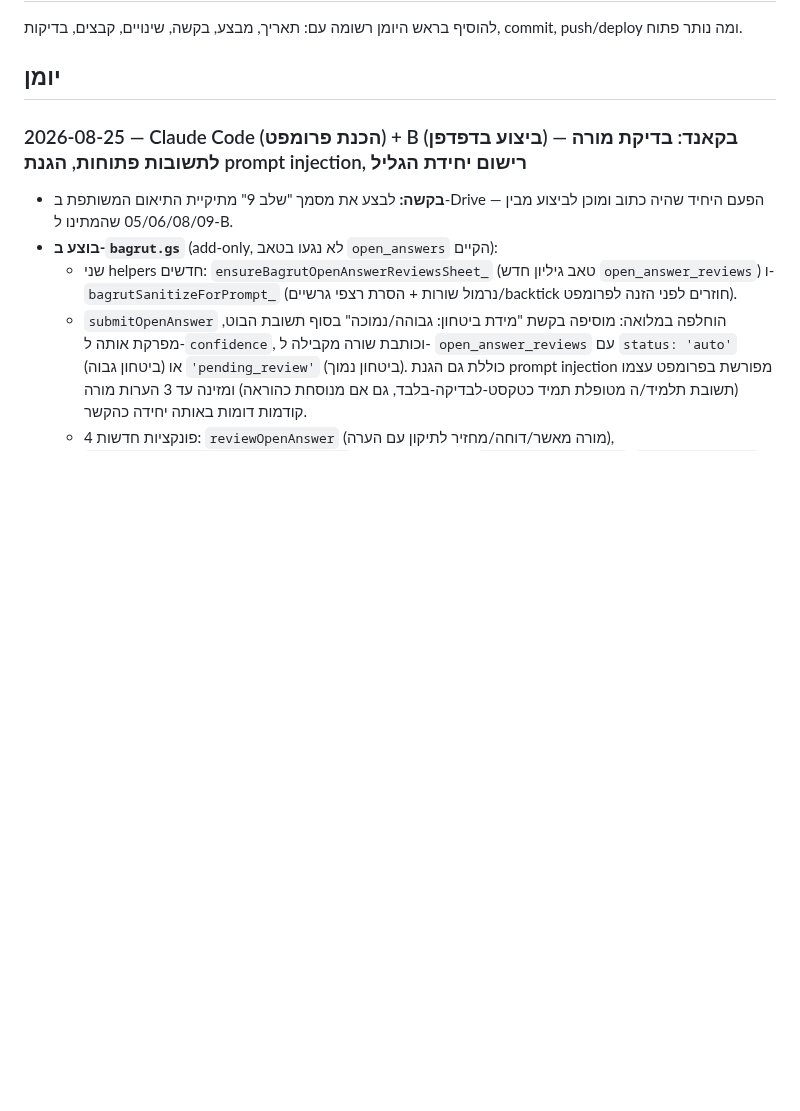
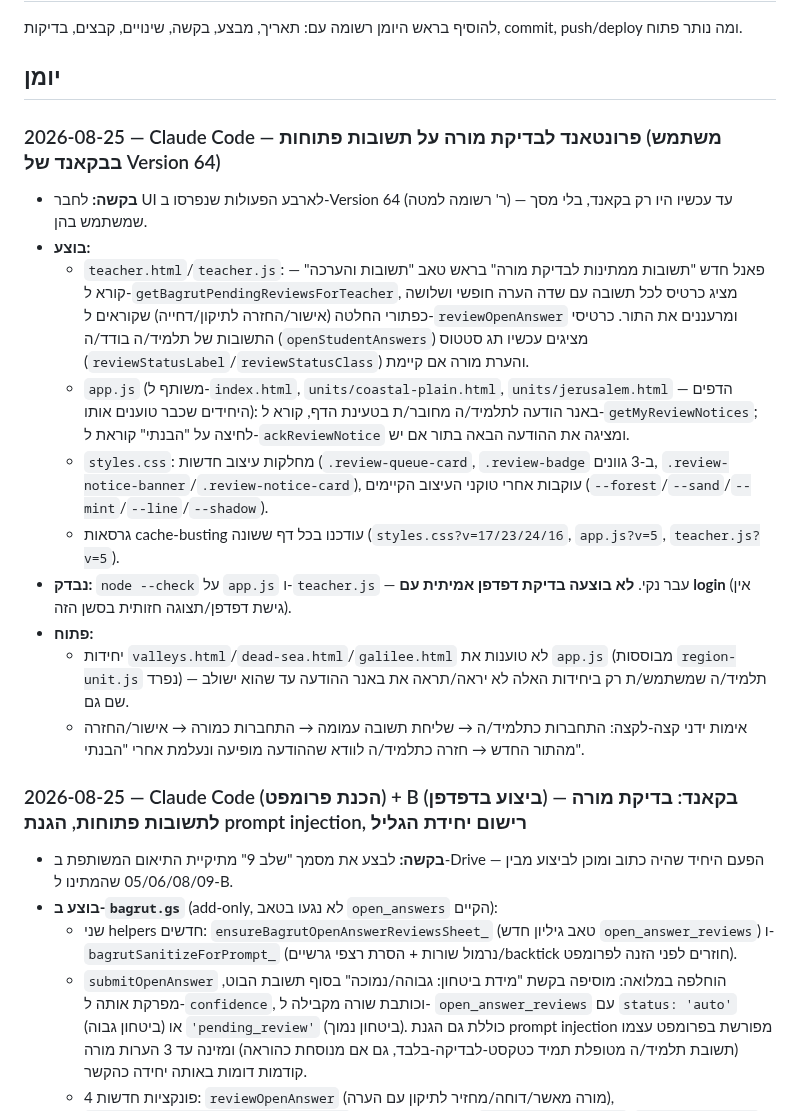
Before and after one commit to nisan1234-afk/tourism-bagrut-v2, a Markdown page: AI_WORKLOG.md, the part around the change. Rendered like a GitHub page; blank space fills up the shorter version.

Commit message:
תיעוד: פרונטאנד לתור בדיקת מורה + באנר הודעה לתלמיד

```diff
--- a/AI_WORKLOG.md
+++ b/AI_WORKLOG.md
@@ -17,6 +17,36 @@
 להוסיף בראש היומן רשומה עם: תאריך, מבצע, בקשה, שינויים, קבצים, בדיקות, commit, push/deploy ומה נותר פתוח.
 
 ## יומן
+
+### 2026-08-25 — Claude Code — פרונטאנד לבדיקת מורה על תשובות פתוחות (משתמש בבקאנד של Version 64)
+
+- **בקשה:** לחבר UI לארבע הפעולות שנפרסו ב-Version 64 (ר' רשומה למטה) — עד
+  עכשיו היו רק בקאנד, בלי מסך שמשתמש בהן.
+- **בוצע:**
+  - `teacher.html`/`teacher.js`: פאנל חדש "תשובות ממתינות לבדיקת מורה" בראש
+    טאב "תשובות והערכה" — קורא ל-`getBagrutPendingReviewsForTeacher`, מציג
+    כרטיס לכל תשובה עם שדה הערה חופשי ושלושה כפתורי החלטה (אישור/החזרה
+    לתיקון/דחייה) שקוראים ל-`reviewOpenAnswer` ומרעננים את התור. כרטיסי
+    התשובות של תלמיד/ה בודד/ה (`openStudentAnswers`) מציגים עכשיו תג סטטוס
+    (`reviewStatusLabel`/`reviewStatusClass`) והערת מורה אם קיימת.
+  - `app.js` (משותף ל-`index.html`, `units/coastal-plain.html`,
+    `units/jerusalem.html` — הדפים היחידים שכבר טוענים אותו): באנר הודעה
+    לתלמיד/ה מחובר/ת בטעינת הדף, קורא ל-`getMyReviewNotices`; לחיצה על
+    "הבנתי" קוראת ל-`ackReviewNotice` ומציגה את ההודעה הבאה בתור אם יש.
+  - `styles.css`: מחלקות עיצוב חדשות (`.review-queue-card`, `.review-badge`
+    ב-3 גוונים, `.review-notice-banner`/`.review-notice-card`), עוקבות אחרי
+    טוקני העיצוב הקיימים (`--forest`/`--sand`/`--mint`/`--line`/`--shadow`).
+  - גרסאות cache-busting עודכנו בכל דף ששונה
+    (`styles.css?v=17/23/24/16`, `app.js?v=5`, `teacher.js?v=5`).
+- **נבדק:** `node --check` על `app.js` ו-`teacher.js` — עבר נקי. **לא בוצעה
+  בדיקת דפדפן אמיתית עם login** (אין גישת דפדפן/תצוגה חזותית בסשן הזה).
+- **פתוח:**
+  - יחידות `valleys.html`/`dead-sea.html`/`galilee.html` לא טוענות את `app.js`
+    (מבוססות `region-unit.js` נפרד) — תלמיד/ה שמשתמש/ת רק ביחידות האלה לא
+    יראה/תראה את באנר ההודעה עד שהוא ישולב שם גם.
+  - אימות ידני קצה-לקצה: התחברות כתלמיד/ה → שליחת תשובה עמומה → התחברות
+    כמורה → אישור/החזרה מהתור החדש → חזרה כתלמיד/ה לוודא שההודעה מופיעה
+    ונעלמת אחרי "הבנתי".
 
 ### 2026-08-25 — Claude Code (הכנת פרומפט) + B (ביצוע בדפדפן) — בקאנד: בדיקת מורה לתשובות פתוחות, הגנת prompt injection, רישום יחידת הגליל
 
```
